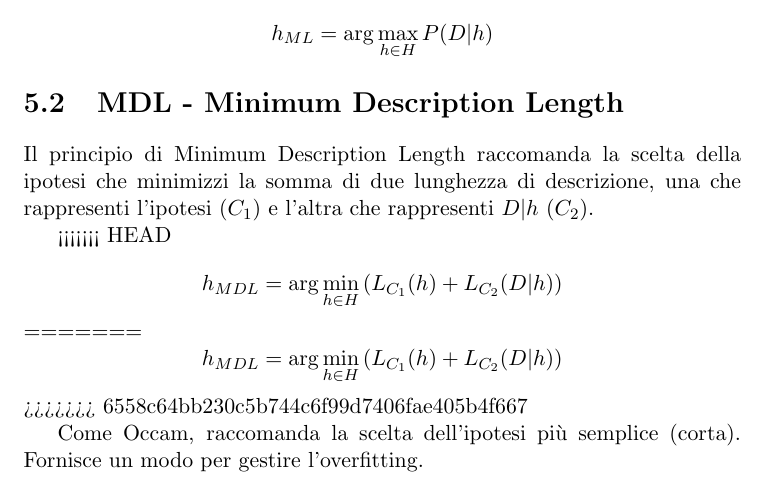
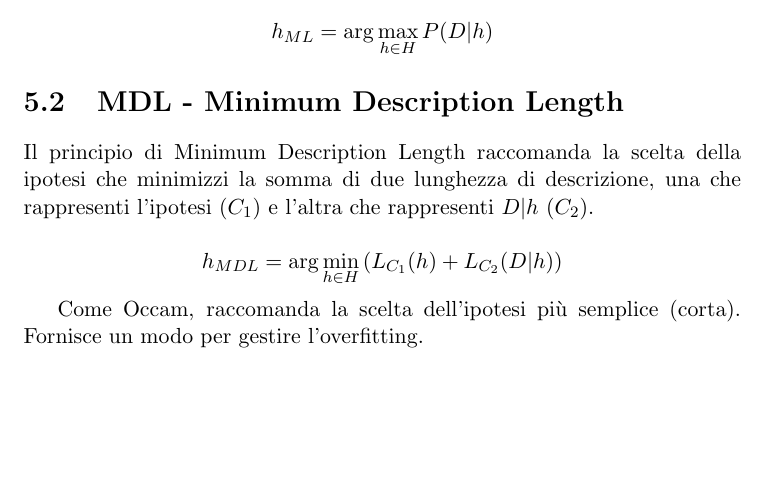
Before and after one commit to lucianoq/DataMining-course-notes, a LaTeX thesis (main.tex): part of page 23 of 34, cut so that both start at the same text, the shorter picture padded with empty space. Compiled offline with pdfLaTeX.

Commit message:
Conflict solved

```diff
--- a/main.tex
+++ b/main.tex
@@ -583,11 +583,7 @@ $$h_{ML} = \arg\max_{h\in H} P(D|h)$$
 \section{MDL - Minimum Description Length}
 Il principio di Minimum Description Length raccomanda la scelta della ipotesi che minimizzi la somma di due lunghezza di descrizione, una che rappresenti l'ipotesi ($C_1$) e l'altra che rappresenti $D|h$ ($C_2$).
 
-<<<<<<< HEAD
 $$h_{MDL} = \arg\min_{h\in H} \left( L_{C_{1}}(h) + L_{C_{2}}(D|h) \right)$$
-=======
-$$h_{MDL} = \arg\min_{h\in H} \left(L_{C_{1}}(h) + L_{C_{2}}(D|h)\right)$$
->>>>>>> 6558c64bb230c5b744c6f99d7406fae405b4f667
 
 Come Occam, raccomanda la scelta dell'ipotesi più semplice (corta).
 Fornisce un modo per gestire l'overfitting.
```
Also changed, not shown: main.pdf.
